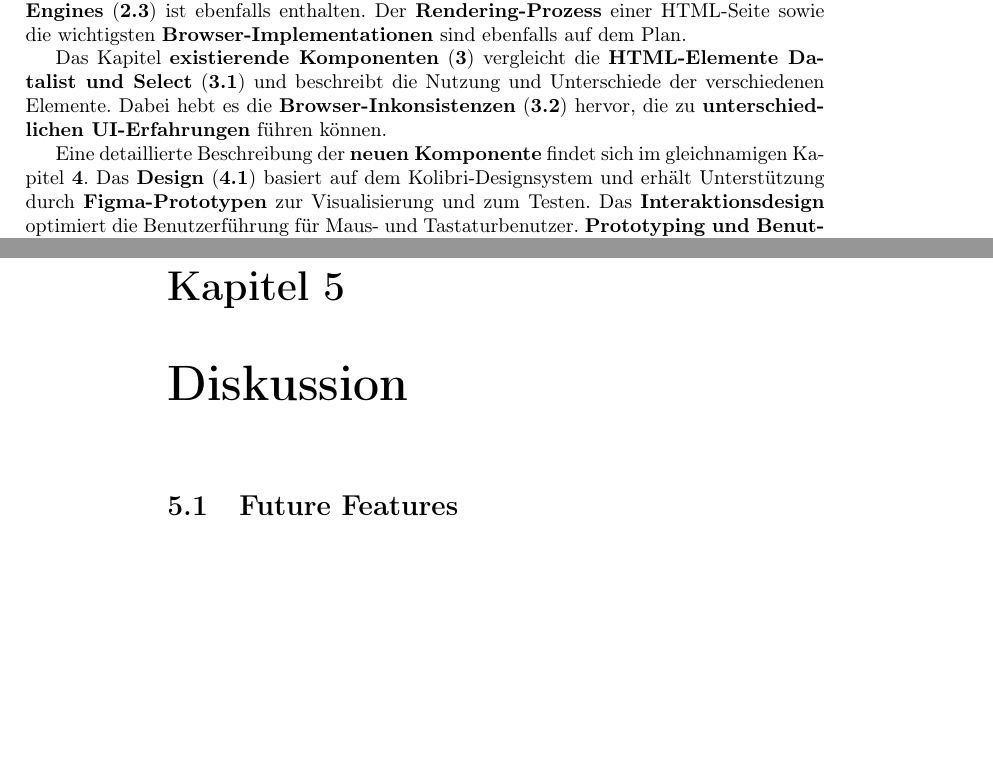
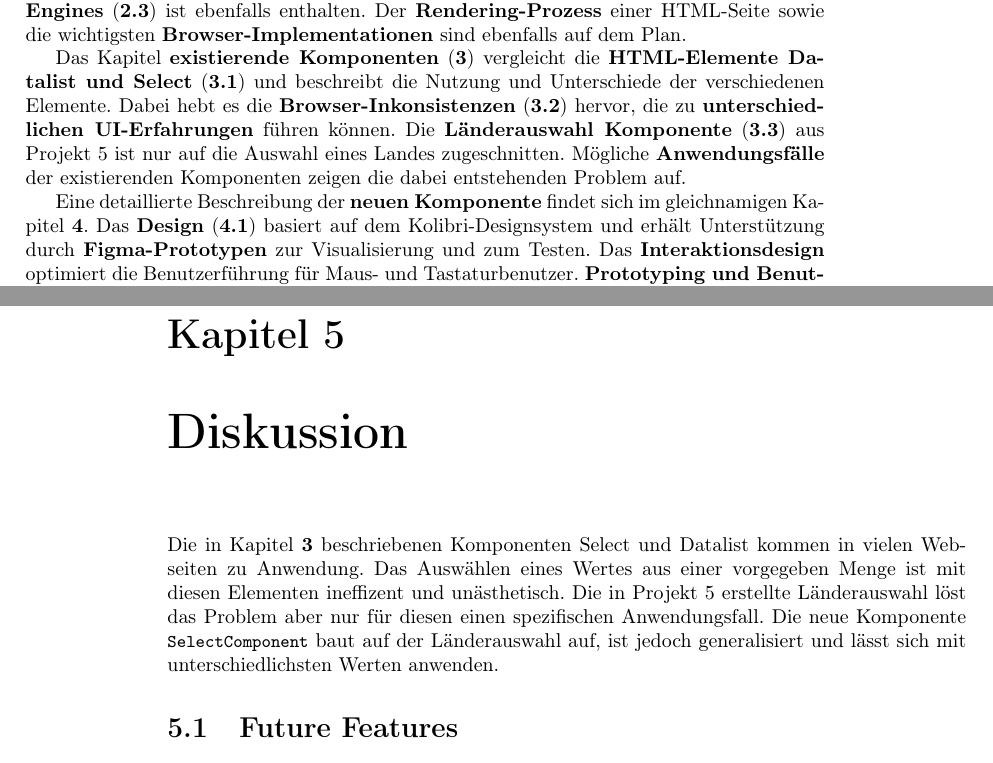
Before and after one commit to fhnw-ramonamarti/fhnw-ramonamarti, a LaTeX thesis (ip6/latex-docs/main.tex, which reads ip6/latex-docs/chapters/end.tex, ip6/latex-docs/chapters/intro.tex): two parts of pages 8 and 43 of 59, joined at a grey line, cut so that both start at the same text, the shorter picture padded with empty space. Compiled offline with pdfLaTeX.

Commit message:
add end paragraph, fixes

```diff
--- a/ip6/latex-docs/chapters/end.tex
+++ b/ip6/latex-docs/chapters/end.tex
@@ -1,5 +1,11 @@
 \chapter{Diskussion}
 \label{chap:discussion}
+
+Die in Kapitel \textbf{\ref{chap:existingComponents}} beschriebenen Komponenten Select und Datalist kommen in vielen Webseiten zu Anwendung.
+Das Auswählen eines Wertes aus einer vorgegeben Menge ist mit diesen Elementen ineffizent und unästhetisch.
+Die in Projekt 5 erstellte Länderauswahl löst das Problem aber nur für diesen einen spezifischen Anwendungsfall.
+Die neue Komponente \codestyle{SelectComponent} baut auf der Länderauswahl auf, ist jedoch generalisiert und lässt sich mit unterschiedlichsten Werten anwenden.
+
 
 
 % Ausführliche Erklärung
--- a/ip6/latex-docs/chapters/intro.tex
+++ b/ip6/latex-docs/chapters/intro.tex
@@ -68,6 +68,8 @@ Der \textbf{Rendering-Prozess} einer HTML-Seite sowie die wichtigsten \textbf{Br
 
 Das Kapitel \textbf{existierende Komponenten} (\textbf{\ref{chap:existingComponents}}) vergleicht die \textbf{HTML-Elemente Datalist und Select} (\textbf{\ref{sec:datalistSelect}}) und beschreibt die Nutzung und Unterschiede der verschiedenen Elemente.
 Dabei hebt es die \textbf{Browser-Inkonsistenzen} (\textbf{\ref{sec:browserInconsistency}}) hervor, die zu \textbf{unterschiedlichen UI-Erfahrungen} führen können.
+Die \textbf{Länderauswahl Komponente} (\textbf{\ref{sec:countryChoice}}) aus Projekt 5 ist nur auf die Auswahl eines Landes zugeschnitten.
+Mögliche \textbf{Anwendungsfälle} der existierenden Komponenten zeigen die dabei entstehenden Problem auf.
 
 Eine detaillierte Beschreibung der \textbf{neuen Komponente} findet sich im gleichnamigen Kapitel \textbf{\ref{chap:newComponent}}.
 Das \textbf{Design} (\textbf{\ref{sec:design}}) basiert auf dem Kolibri-Designsystem und erhält Unterstützung durch \textbf{Figma-Prototypen} zur Visualisierung und zum Testen.
```
Also changed, not shown: ip6/latex-docs/chapters/basics.tex (+2 -2 lines), ip6/latex-docs/chapters/existingComponents.tex (+8 -1 lines).
